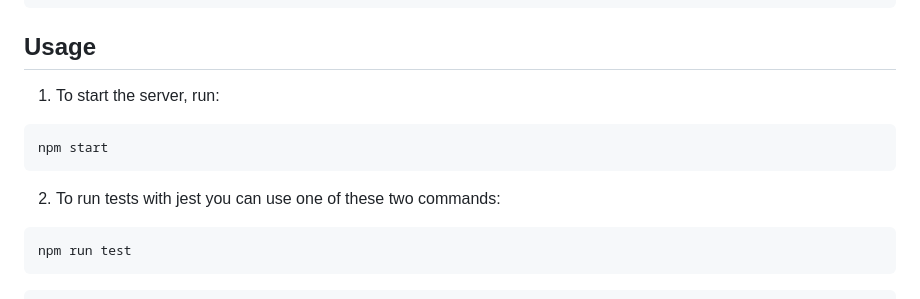
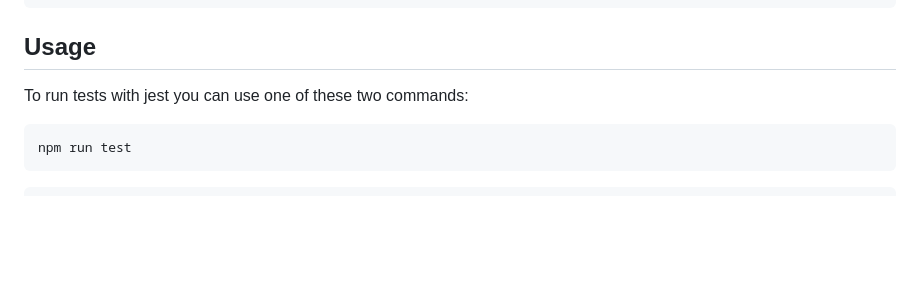
Before and after one commit to crimanlor/SoprAlbum-TDD, a Markdown page: readme.md, the part around the change. Drawn GitHub-style; blank space fills up the shorter version.

Commit message:
Quit start command from readme file

````diff
--- a/readme.md
+++ b/readme.md
@@ -13,13 +13,7 @@ npm install
 
 ## Usage
 
-1. To start the server, run:
-
-```bash
-npm start
-```
-
-2. To run tests with jest you can use one of these two commands:
+To run tests with jest you can use one of these two commands:
 
 ```bash
 npm run test
````
